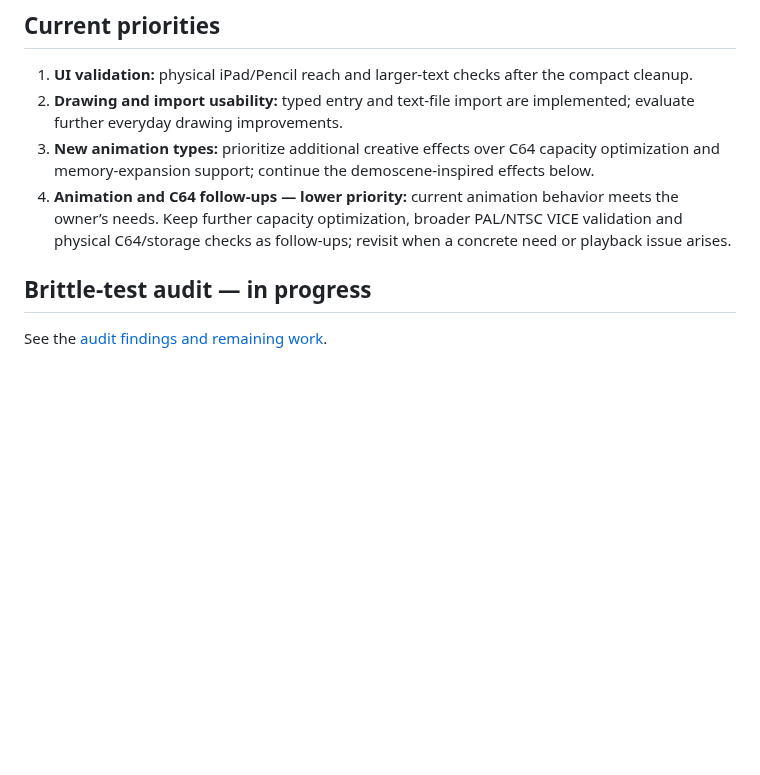
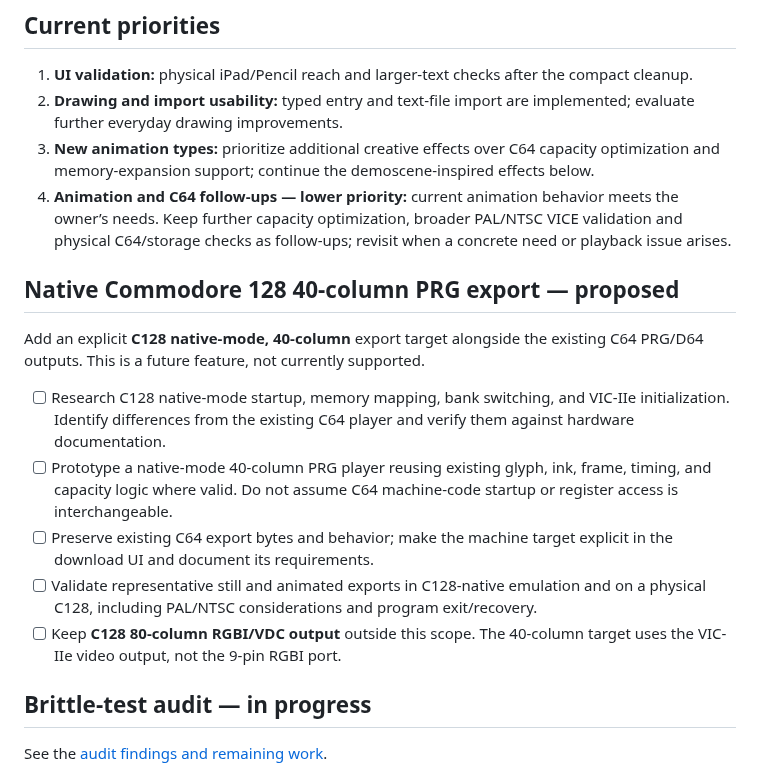
Before and after one commit to funkatron/petscii-graphics-lab, a Markdown page: docs/roadmap.md, the part around the change. Drawn GitHub-style; blank space fills up the shorter version.

Commit message:
Roadmap native C128 40-column export as separate target

```diff
--- a/docs/roadmap.md
+++ b/docs/roadmap.md
@@ -12,6 +12,16 @@ See issue #66. New Project resets to a blank default drawing with confirmation a
 2. **Drawing and import usability:** typed entry and text-file import are implemented; evaluate further everyday drawing improvements.
 3. **New animation types:** prioritize additional creative effects over C64 capacity optimization and memory-expansion support; continue the demoscene-inspired effects below.
 4. **Animation and C64 follow-ups — lower priority:** current animation behavior meets the owner’s needs. Keep further capacity optimization, broader PAL/NTSC VICE validation and physical C64/storage checks as follow-ups; revisit when a concrete need or playback issue arises.
+
+## Native Commodore 128 40-column PRG export — proposed
+
+Add an explicit **C128 native-mode, 40-column** export target alongside the existing C64 PRG/D64 outputs. This is a future feature, not currently supported.
+
+- [ ] Research C128 native-mode startup, memory mapping, bank switching, and VIC-IIe initialization. Identify differences from the existing C64 player and verify them against hardware documentation.
+- [ ] Prototype a native-mode 40-column PRG player reusing existing glyph, ink, frame, timing, and capacity logic where valid. Do not assume C64 machine-code startup or register access is interchangeable.
+- [ ] Preserve existing C64 export bytes and behavior; make the machine target explicit in the download UI and document its requirements.
+- [ ] Validate representative still and animated exports in C128-native emulation and on a physical C128, including PAL/NTSC considerations and program exit/recovery.
+- [ ] Keep **C128 80-column RGBI/VDC output** outside this scope. The 40-column target uses the VIC-IIe video output, not the 9-pin RGBI port.
 
 ## Brittle-test audit — in progress
 
```
